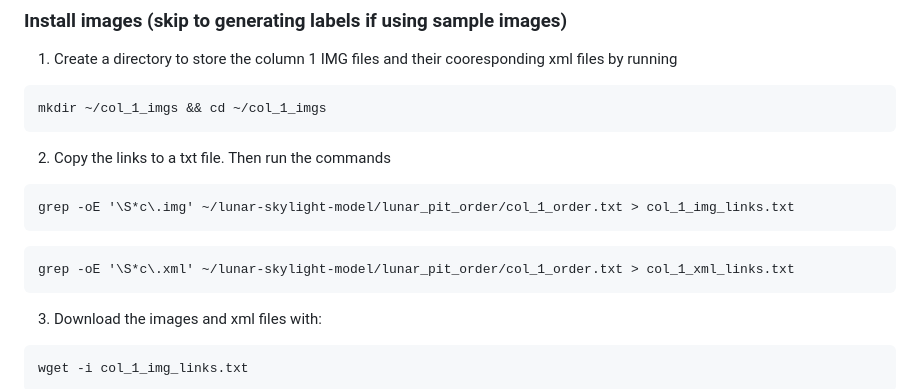
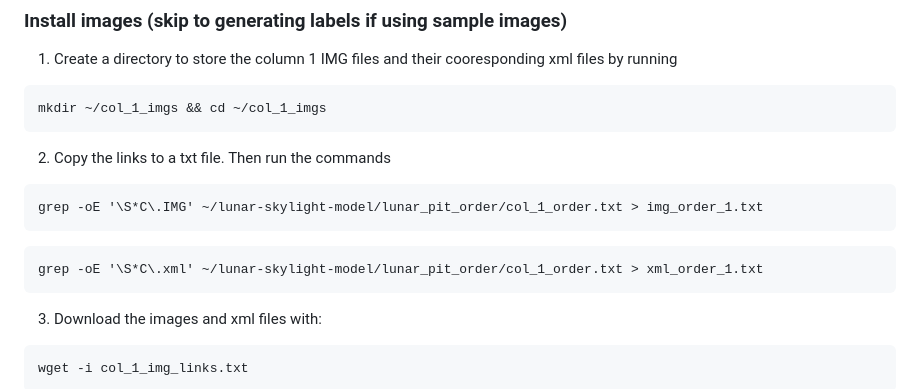
Before and after one commit to NikolaJenkins/lunar-skylight-model, a Markdown page: README.md, the part around the change. GitHub-like rendering.

````diff
--- a/README.md
+++ b/README.md
@@ -53,10 +53,10 @@ mkdir ~/col_1_imgs && cd ~/col_1_imgs
 ```
 2. Copy the links to a txt file. Then run the commands
 ```
-grep -oE '\S*c\.img' ~/lunar-skylight-model/lunar_pit_order/col_1_order.txt > col_1_img_links.txt
+grep -oE '\S*C\.IMG' ~/lunar-skylight-model/lunar_pit_order/col_1_order.txt > img_order_1.txt
 ```
 ```
-grep -oE '\S*c\.xml' ~/lunar-skylight-model/lunar_pit_order/col_1_order.txt > col_1_xml_links.txt
+grep -oE '\S*C\.xml' ~/lunar-skylight-model/lunar_pit_order/col_1_order.txt > xml_order_1.txt
 ```
 3. Download the images and xml files with:
 ```
````
